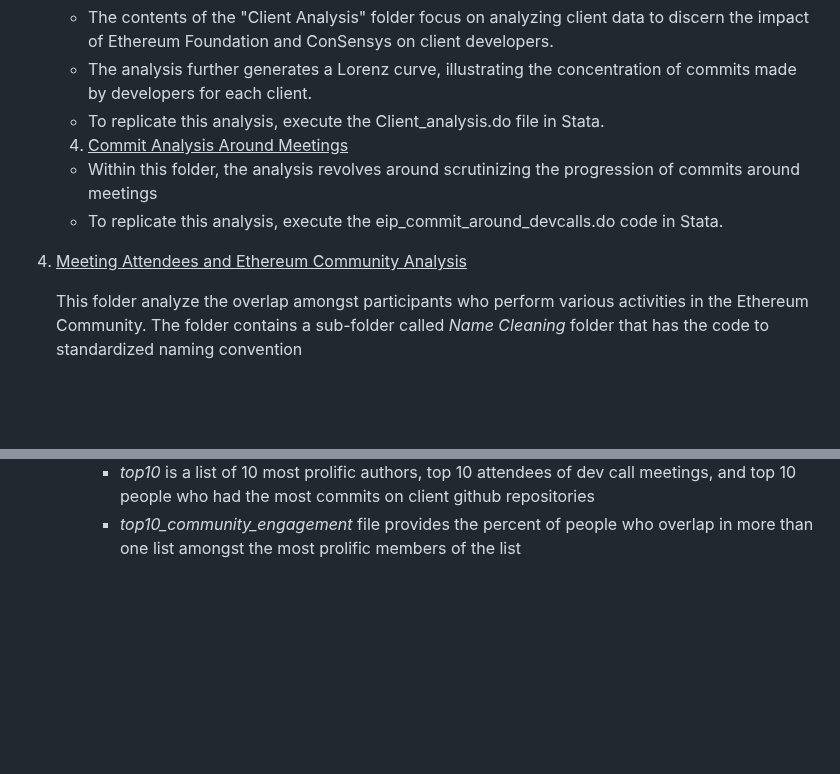
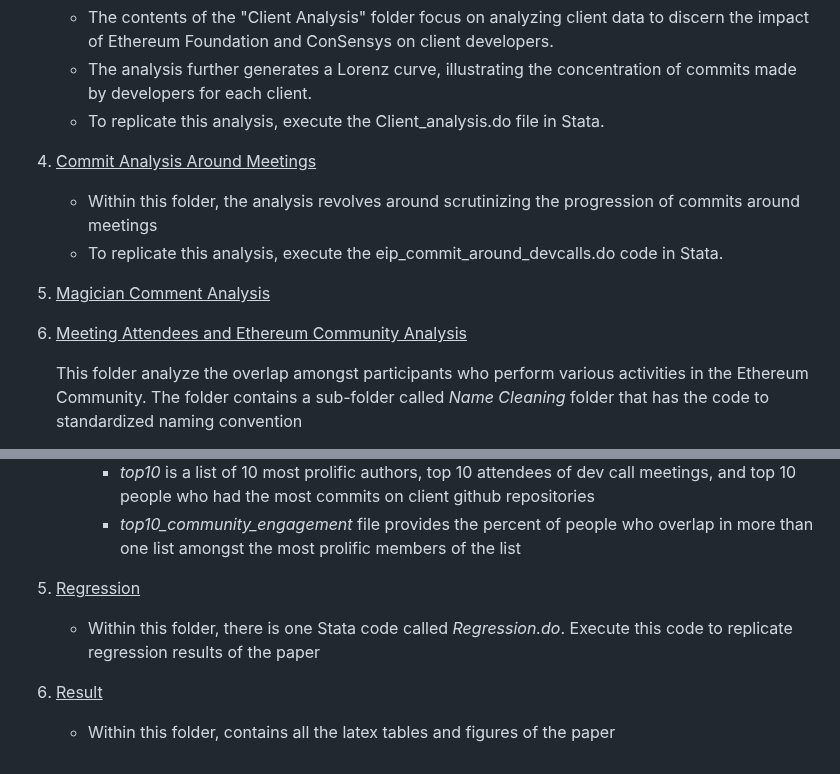
Before and after one commit to Fintech-Research-Lab/Ethereum_Governance_Project, a Markdown page: README.md, 2 parts joined by grey strips. Drawn GitHub-style; blank space fills up the shorter version.

```diff
--- a/README.md
+++ b/README.md
@@ -79,11 +79,13 @@ In our paper, we perform various analyses, each organized within dedicated folde
    - The analysis further generates a Lorenz curve, illustrating the concentration of commits made by developers for each client.
    - To replicate this analysis, execute the Client_analysis.do file in Stata.
 
-   4. <ins>Commit Analysis Around Meetings</ins>
+4. <ins>Commit Analysis Around Meetings</ins>
    - Within this folder, the analysis revolves around scrutinizing the progression of commits around meetings
    - To replicate this analysis, execute the eip_commit_around_devcalls.do code in Stata.
 
-5. <ins> Meeting Attendees and Ethereum Community Analysis </ins>
+5. <ins>Magician Comment Analysis</ins>
+
+6. <ins> Meeting Attendees and Ethereum Community Analysis </ins>
 
 	This folder analyze the overlap amongst participants who perform various activities in the Ethereum Community. The folder contains a sub-folder called *Name Cleaning* folder that has the code to standardized naming convention
   - <ins> Name Cleaning Folder </ins>
@@ -113,3 +115,9 @@ In our paper, we perform various analyses, each organized within dedicated folde
      - The result of this code produces two files
      	 - *top10* is a list of 10 most prolific authors, top 10 attendees of dev call meetings, and top 10 people who had the most commits on client github repositories
      	 - *top10_community_engagement* file provides the percent of people who overlap in more than one list amongst the most prolific members of the list
+
+5. <ins>Regression</ins>
+   - Within this folder, there is one Stata code called *Regression.do*. Execute this code to replicate regression results of the paper
+
+5. <ins>Result</ins>
+   - Within this folder, contains all the latex tables and figures of the paper
```
